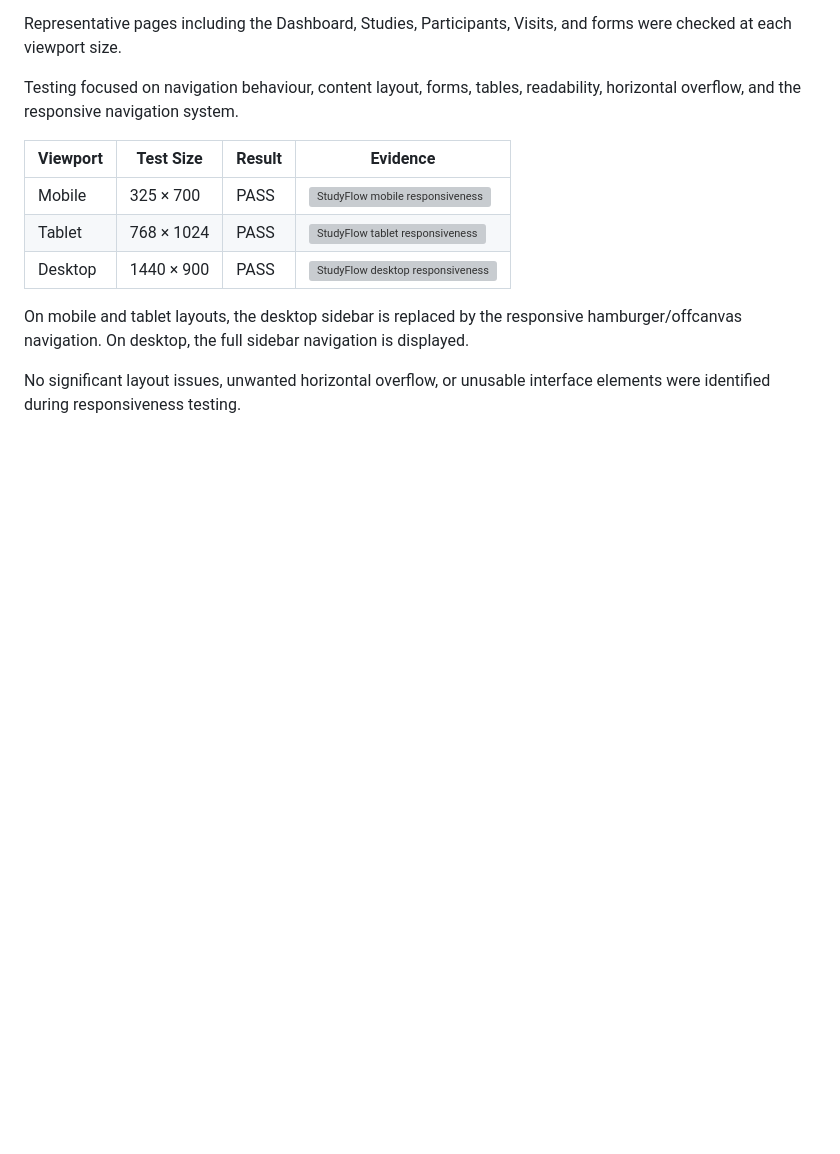
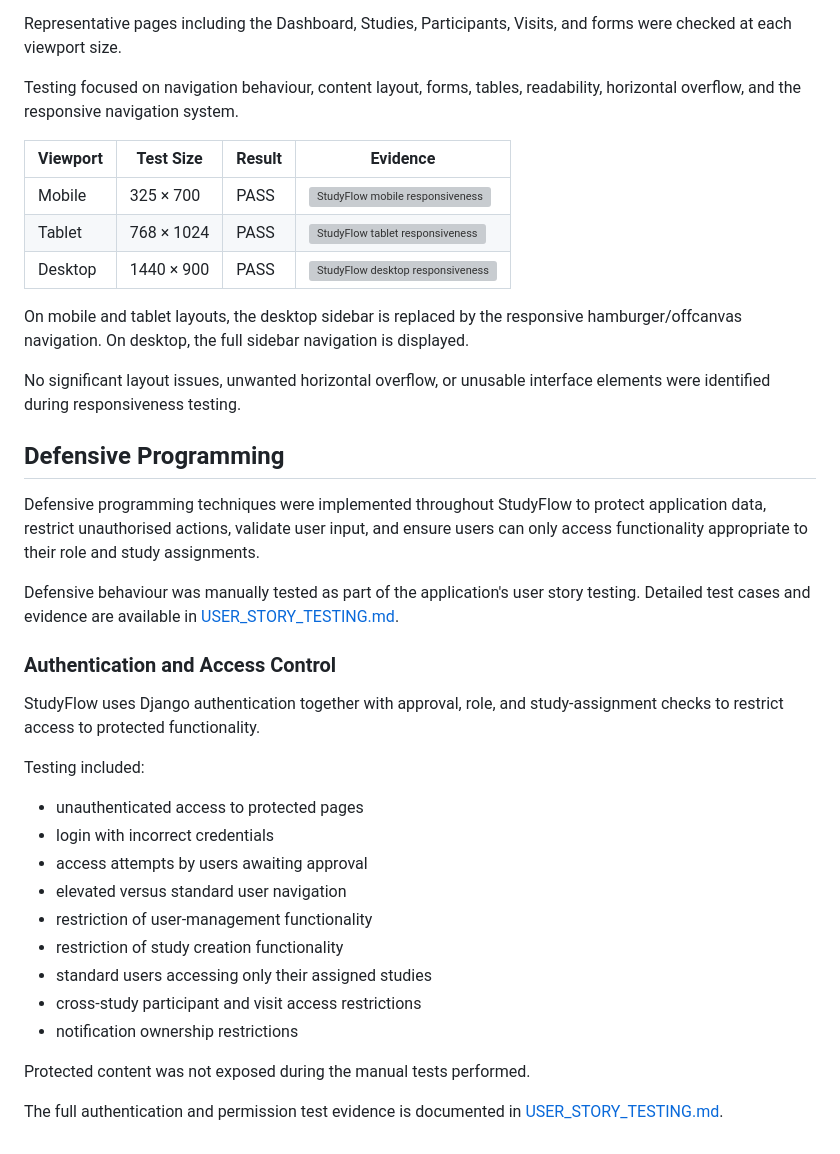
Before and after one commit to Azizr96/studyflow, a Markdown page: TESTING.md, the part around the change. Drawn GitHub-style; blank space fills up the shorter version; grey boxes are pictures that could not be loaded.

Commit message:
Add defensive porgramming section

```diff
--- a/TESTING.md
+++ b/TESTING.md
@@ -271,3 +271,36 @@ navigation is displayed.
 
 No significant layout issues, unwanted horizontal overflow, or unusable
 interface elements were identified during responsiveness testing.
+
+## Defensive Programming
+
+Defensive programming techniques were implemented throughout StudyFlow
+to protect application data, restrict unauthorised actions, validate
+user input, and ensure users can only access functionality appropriate
+to their role and study assignments.
+
+Defensive behaviour was manually tested as part of the application's
+user story testing. Detailed test cases and evidence are available in
+[USER_STORY_TESTING.md](USER_STORY_TESTING.md).
+
+### Authentication and Access Control
+
+StudyFlow uses Django authentication together with approval, role, and
+study-assignment checks to restrict access to protected functionality.
+
+Testing included:
+
+- unauthenticated access to protected pages
+- login with incorrect credentials
+- access attempts by users awaiting approval
+- elevated versus standard user navigation
+- restriction of user-management functionality
+- restriction of study creation functionality
+- standard users accessing only their assigned studies
+- cross-study participant and visit access restrictions
+- notification ownership restrictions
+
+Protected content was not exposed during the manual tests performed.
+
+The full authentication and permission test evidence is documented in
+[USER_STORY_TESTING.md](USER_STORY_TESTING.md).
```
